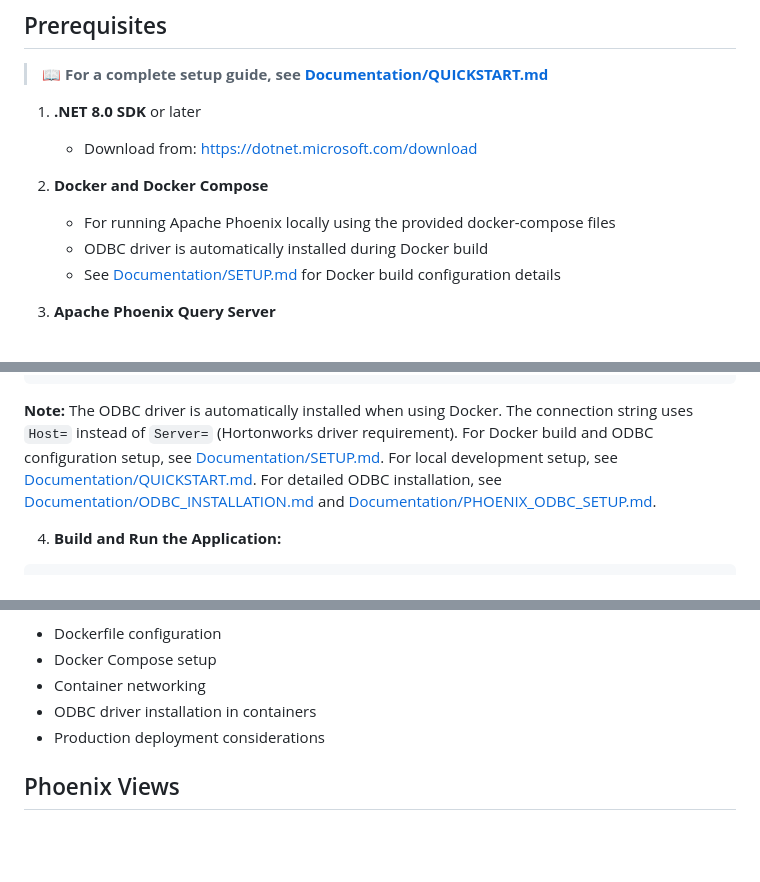
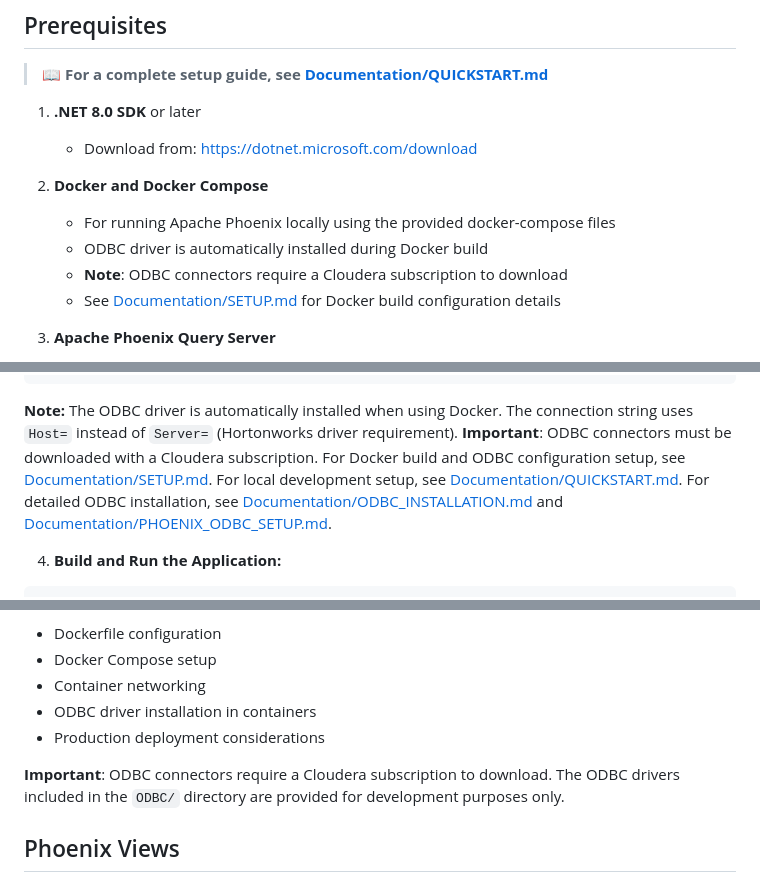
Before and after one commit to BrooksIan/PhoenixDotNet, a Markdown page: README.md, 3 parts joined by grey strips. Drawn GitHub-style; blank space fills up the shorter version.

````diff
--- a/README.md
+++ b/README.md
@@ -25,6 +25,7 @@ A C# .NET web application that provides a REST API and SQL Search GUI for Apache
 2. **Docker and Docker Compose**
    - For running Apache Phoenix locally using the provided docker-compose files
    - ODBC driver is automatically installed during Docker build
+   - **Note**: ODBC connectors require a Cloudera subscription to download
    - See [Documentation/SETUP.md](Documentation/SETUP.md) for Docker build configuration details
 
 3. **Apache Phoenix Query Server**
@@ -129,7 +130,7 @@ Edit `appsettings.json` to match your Phoenix setup:
 }
 ```
 
-**Note:** The ODBC driver is automatically installed when using Docker. The connection string uses `Host=` instead of `Server=` (Hortonworks driver requirement). For Docker build and ODBC configuration setup, see [Documentation/SETUP.md](Documentation/SETUP.md). For local development setup, see [Documentation/QUICKSTART.md](Documentation/QUICKSTART.md). For detailed ODBC installation, see [Documentation/ODBC_INSTALLATION.md](Documentation/ODBC_INSTALLATION.md) and [Documentation/PHOENIX_ODBC_SETUP.md](Documentation/PHOENIX_ODBC_SETUP.md).
+**Note:** The ODBC driver is automatically installed when using Docker. The connection string uses `Host=` instead of `Server=` (Hortonworks driver requirement). **Important**: ODBC connectors must be downloaded with a Cloudera subscription. For Docker build and ODBC configuration setup, see [Documentation/SETUP.md](Documentation/SETUP.md). For local development setup, see [Documentation/QUICKSTART.md](Documentation/QUICKSTART.md). For detailed ODBC installation, see [Documentation/ODBC_INSTALLATION.md](Documentation/ODBC_INSTALLATION.md) and [Documentation/PHOENIX_ODBC_SETUP.md](Documentation/PHOENIX_ODBC_SETUP.md).
 
 4. **Build and Run the Application:**
 ```bash
@@ -512,6 +513,8 @@ This application can be deployed in a Docker container. For Docker build setup a
 - ODBC driver installation in containers
 - Production deployment considerations
 
+**Important**: ODBC connectors require a Cloudera subscription to download. The ODBC drivers included in the `ODBC/` directory are provided for development purposes only.
+
 ## Phoenix Views
 
 The application provides comprehensive support for Phoenix views, which are essential for reading from HBase-native tables. Phoenix views provide a SQL interface to query HBase tables without requiring data migration.
````
